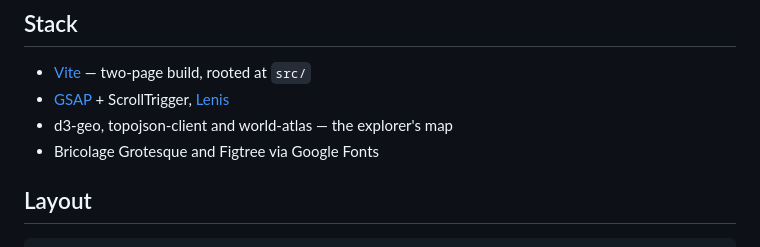
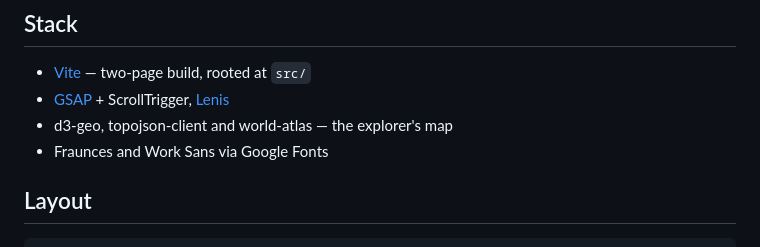
Before and after one commit to ojasvissar/vanyax, a Markdown page: README.md, the part around the change. GitHub-like rendering.

Commit message:
docs: README for the field-print design; remove the unused photographs (README, 4/5)

```diff
--- a/README.md
+++ b/README.md
@@ -119,7 +119,7 @@ ring is rust. The service and question lists are buttons inside headings with
 - [Vite](https://vitejs.dev/) — two-page build, rooted at `src/`
 - [GSAP](https://gsap.com/) + ScrollTrigger, [Lenis](https://lenis.darkroom.engineering/)
 - d3-geo, topojson-client and world-atlas — the explorer's map
-- Bricolage Grotesque and Figtree via Google Fonts
+- Fraunces and Work Sans via Google Fonts
 
 ## Layout
 
```
